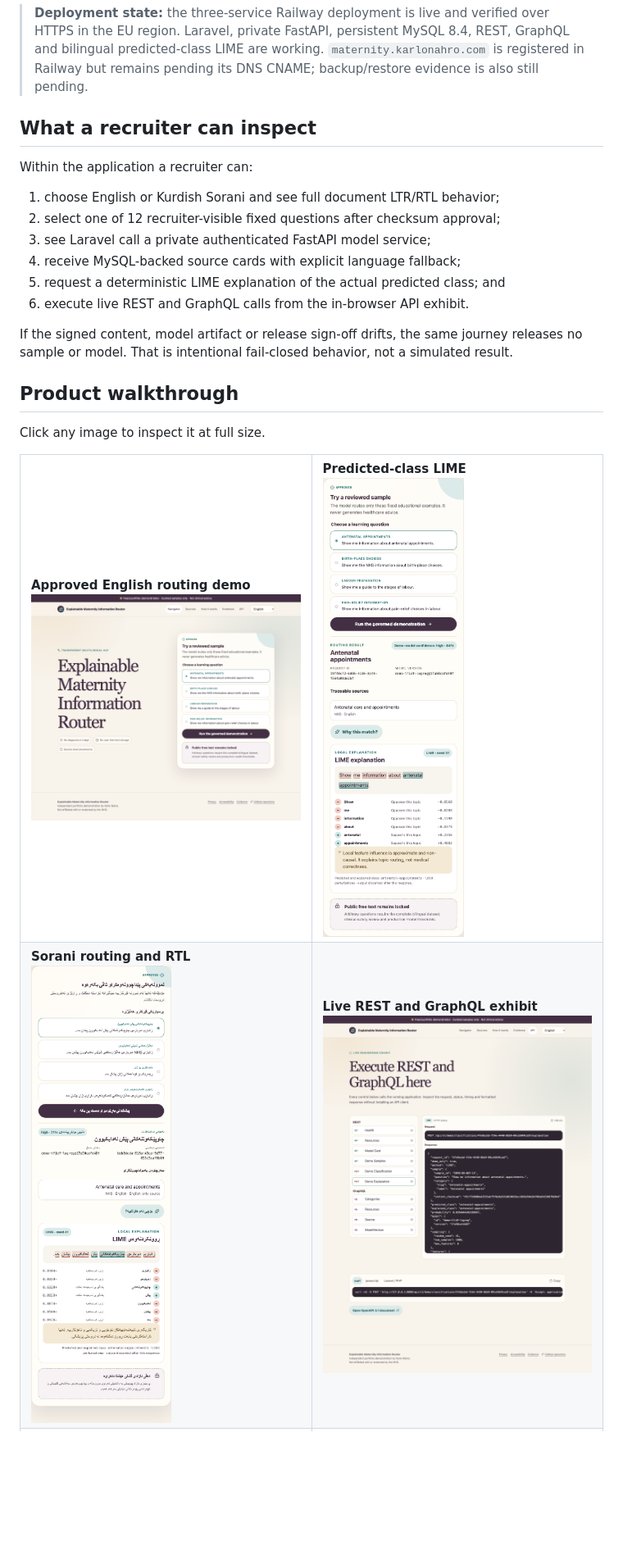
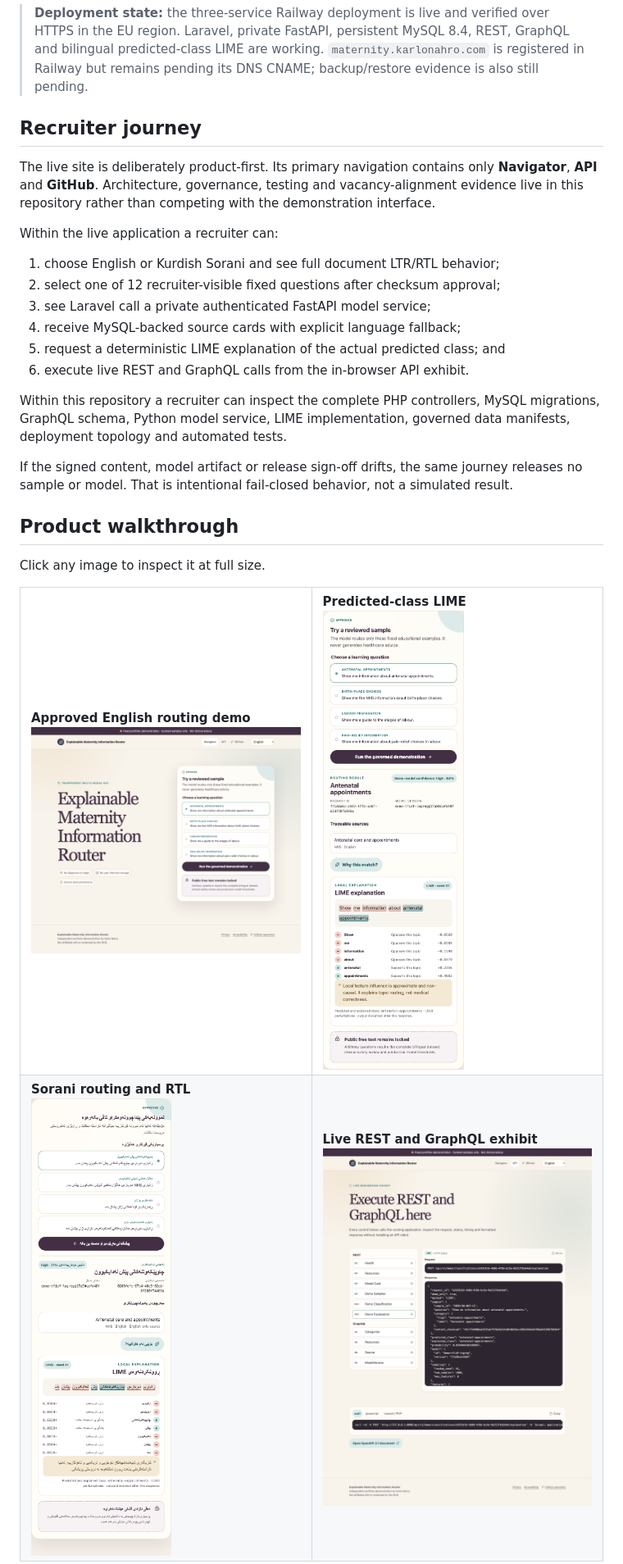
Before and after one commit to Karlo612/maternity-learning-navigator, a Markdown page: README.md, the part around one of its changes. Shown at 82% size. Rendered like a GitHub page; pictures changed too: docs/screenshots/api.png, docs/screenshots/home.png, docs/screenshots/lime.png; blank space fills up the shorter version.

Commit message:
Focus the live site on the working demo

```diff
--- a/README.md
+++ b/README.md
@@ -12,9 +12,11 @@ The project routes only fixed, reviewed maternity-learning examples. It does **n
 
 > **Deployment state:** the three-service Railway deployment is live and verified over HTTPS in the EU region. Laravel, private FastAPI, persistent MySQL 8.4, REST, GraphQL and bilingual predicted-class LIME are working. `maternity.karlonahro.com` is registered in Railway but remains pending its DNS CNAME; backup/restore evidence is also still pending.
 
-## What a recruiter can inspect
+## Recruiter journey
 
-Within the application a recruiter can:
+The live site is deliberately product-first. Its primary navigation contains only **Navigator**, **API** and **GitHub**. Architecture, governance, testing and vacancy-alignment evidence live in this repository rather than competing with the demonstration interface.
+
+Within the live application a recruiter can:
 
 1. choose English or Kurdish Sorani and see full document LTR/RTL behavior;
 2. select one of 12 recruiter-visible fixed questions after checksum approval;
@@ -22,6 +24,8 @@ Within the application a recruiter can:
 4. receive MySQL-backed source cards with explicit language fallback;
 5. request a deterministic LIME explanation of the actual predicted class; and
 6. execute live REST and GraphQL calls from the in-browser API exhibit.
+
+Within this repository a recruiter can inspect the complete PHP controllers, MySQL migrations, GraphQL schema, Python model service, LIME implementation, governed data manifests, deployment topology and automated tests.
 
 If the signed content, model artifact or release sign-off drifts, the same journey releases no sample or model. That is intentional fail-closed behavior, not a simulated result.
 
```
Also changed, not shown: other parts of README.md (+3 -6 lines), docs/screenshots/evidence.png, docs/screenshots/sources.png, 3 other files.
